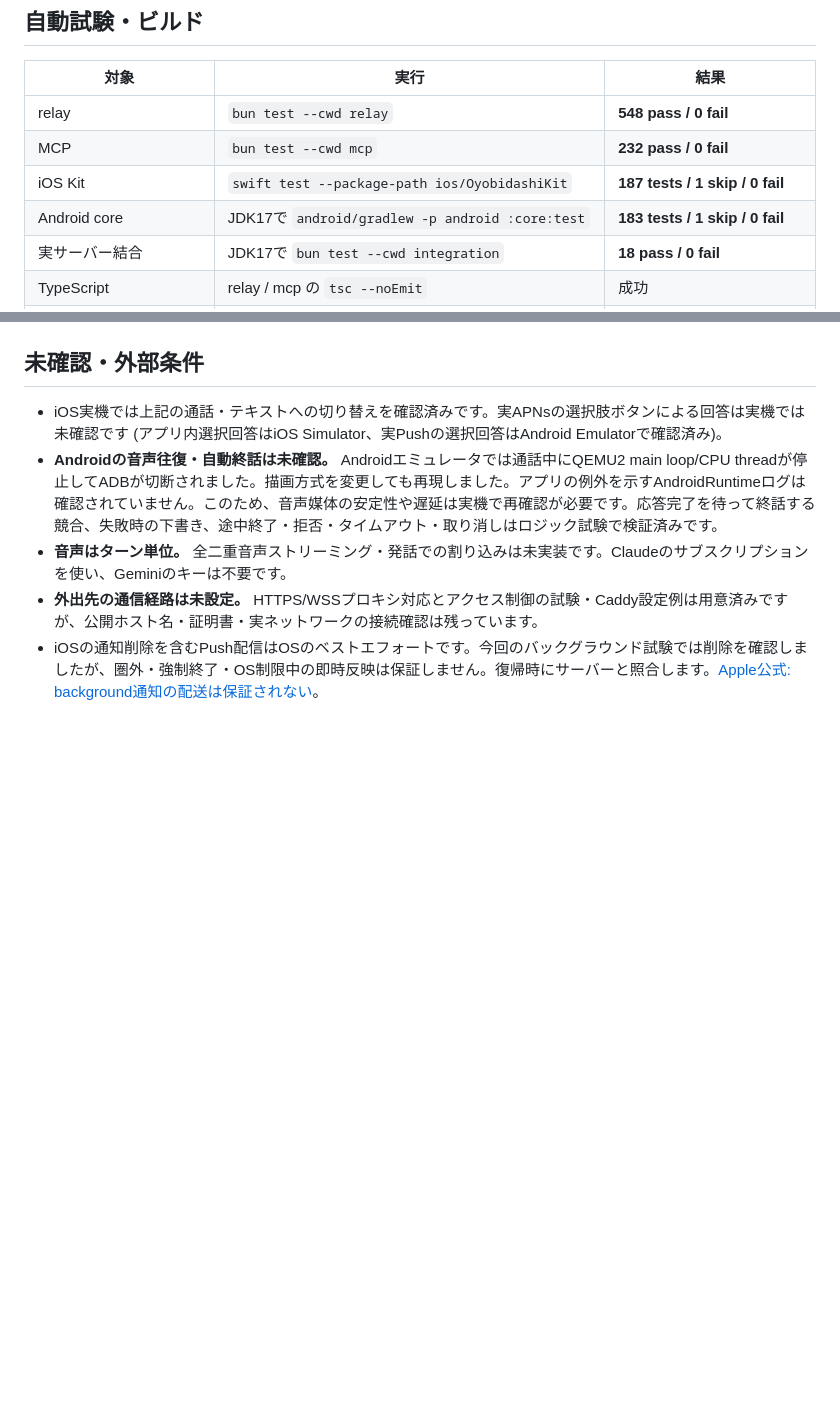
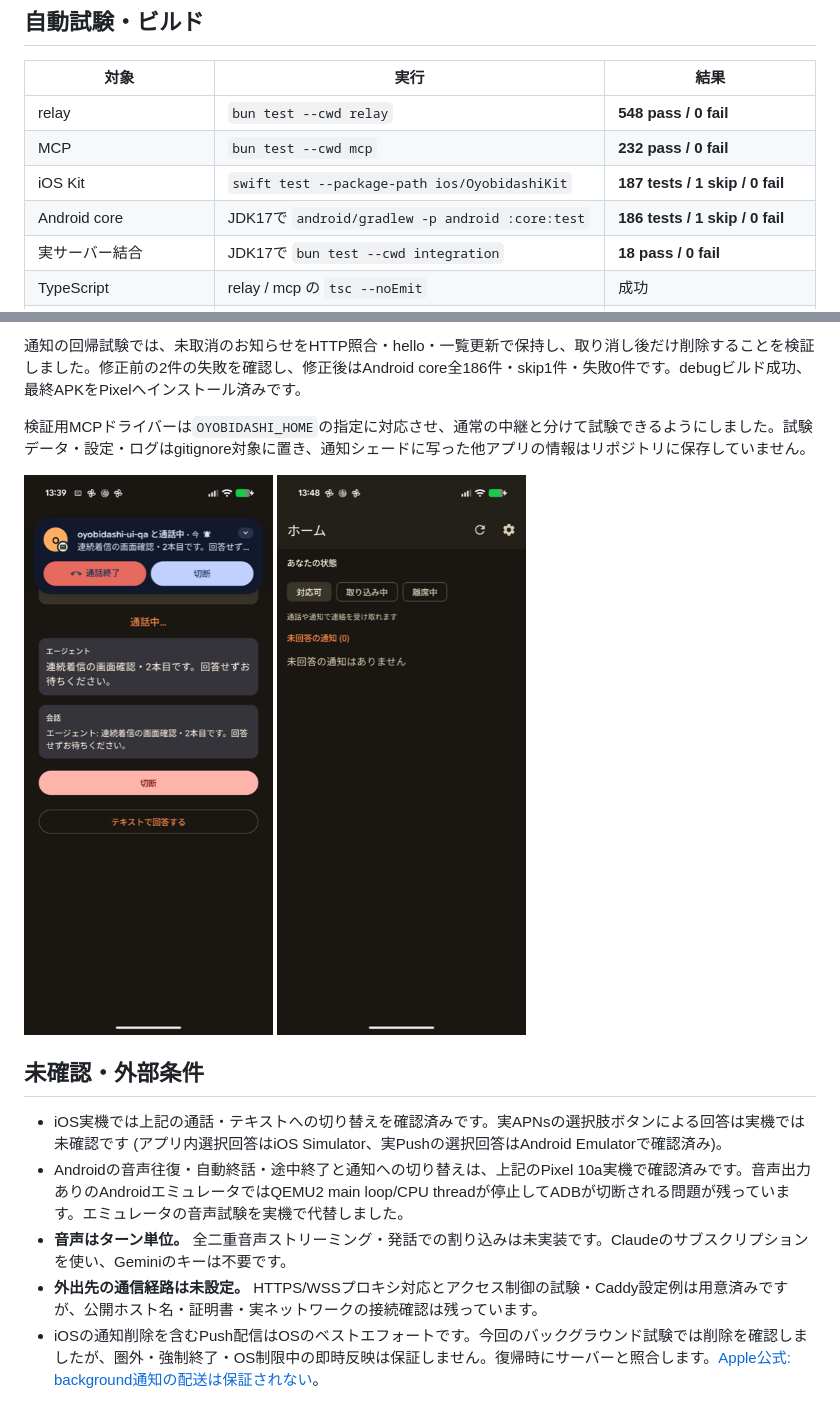
Before and after one commit to YusukeIwaki/oyobidashi, a Markdown page: docs/VALIDATION.md, 2 parts joined by grey strips. Drawn GitHub-style; pictures changed too: docs/evidence/pixel-call-active.png (added), docs/evidence/pixel-home.png (added); blank space fills up the shorter version.

```diff
--- a/docs/VALIDATION.md
+++ b/docs/VALIDATION.md
@@ -9,7 +9,7 @@
 | relay | `bun test --cwd relay` | **548 pass / 0 fail** |
 | MCP | `bun test --cwd mcp` | **232 pass / 0 fail** |
 | iOS Kit | `swift test --package-path ios/OyobidashiKit` | **187 tests / 1 skip / 0 fail** |
-| Android core | JDK17で `android/gradlew -p android :core:test` | **183 tests / 1 skip / 0 fail** |
+| Android core | JDK17で `android/gradlew -p android :core:test` | **186 tests / 1 skip / 0 fail** |
 | 実サーバー結合 | JDK17で `bun test --cwd integration` | **18 pass / 0 fail** |
 | TypeScript | relay / mcp の `tsc --noEmit` | 成功 |
 | iOSアプリ + Notification Service Extension | XcodeBuildMCP、iPhone 17 / iOS 27.0 | ビルド・インストール・起動成功 |
@@ -135,7 +154,14 @@ iOSでは、状態取得の開始後に利用者が状態を変えると、遅
+通知の回帰試験では、未取消のお知らせをHTTP照合・hello・一覧更新で保持し、取り消し後だけ削除することを検証しました。修正前の2件の失敗を確認し、修正後はAndroid core全186件・skip1件・失敗0件です。debugビルド成功、最終APKをPixelへインストール済みです。
+
+検証用MCPドライバーは`OYOBIDASHI_HOME`の指定に対応させ、通常の中継と分けて試験できるようにしました。試験データ・設定・ログはgitignore対象に置き、通知シェードに写った他アプリの情報はリポジトリに保存していません。
+
+![Pixel実機 連続着信の2本目](evidence/pixel-call-active.png)
+![Pixel実機 ホーム](evidence/pixel-home.png)
+
 ## 未確認・外部条件
 
 - iOS実機では上記の通話・テキストへの切り替えを確認済みです。実APNsの選択肢ボタンによる回答は実機では未確認です (アプリ内選択回答はiOS Simulator、実Pushの選択回答はAndroid Emulatorで確認済み)。
-- **Androidの音声往復・自動終話は未確認。** Androidエミュレータでは通話中にQEMU2 main loop/CPU threadが停止してADBが切断されました。描画方式を変更しても再現しました。アプリの例外を示すAndroidRuntimeログは確認されていません。このため、音声媒体の安定性や遅延は実機で再確認が必要です。応答完了を待って終話する競合、失敗時の下書き、途中終了・拒否・タイムアウト・取り消しはロジック試験で検証済みです。
+- Androidの音声往復・自動終話・途中終了と通知への切り替えは、上記のPixel 10a実機で確認済みです。音声出力ありのAndroidエミュレータではQEMU2 main loop/CPU threadが停止してADBが切断される問題が残っています。エミュレータの音声試験を実機で代替しました。
 - **音声はターン単位。** 全二重音声ストリーミング・発話での割り込みは未実装です。Claudeのサブスクリプションを使い、Geminiのキーは不要です。
 - **外出先の通信経路は未設定。** HTTPS/WSSプロキシ対応とアクセス制御の試験・Caddy設定例は用意済みですが、公開ホスト名・証明書・実ネットワークの接続確認は残っています。
 - iOSの通知削除を含むPush配信はOSのベストエフォートです。今回のバックグラウンド試験では削除を確認しましたが、圏外・強制終了・OS制限中の即時反映は保証しません。復帰時にサーバーと照合します。[Apple公式: background通知の配送は保証されない](https://developer.apple.com/documentation/usernotifications/pushing-background-updates-to-your-app)。
```
Also changed, not shown: other parts of docs/VALIDATION.md (+19 -0 lines), README.md (+2 -0 lines), android/README.md (+1 -1 lines), 4 other files.
